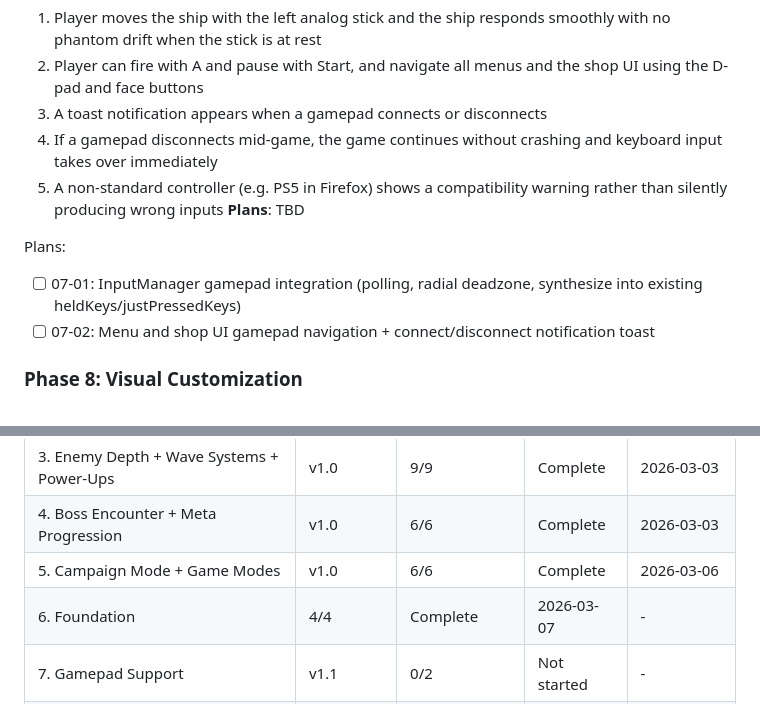
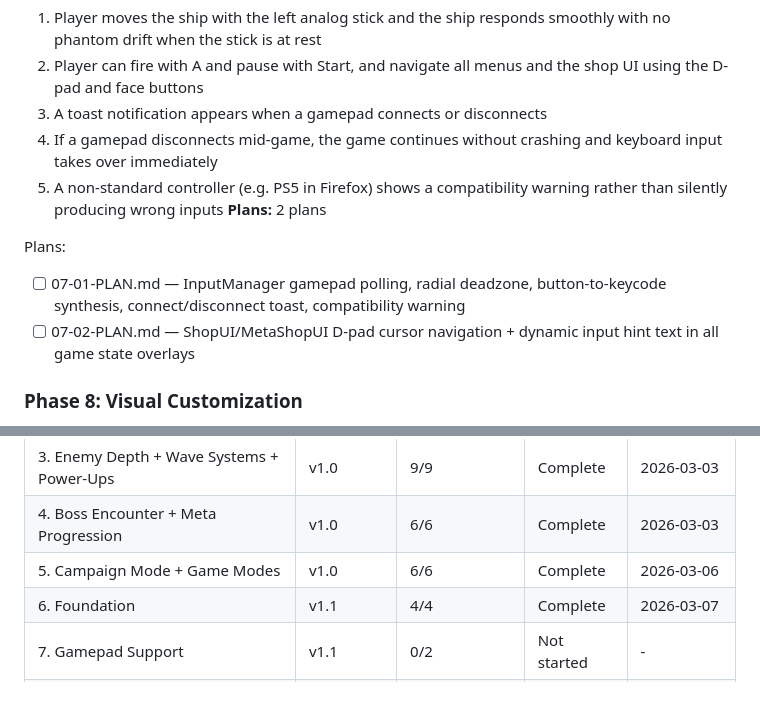
Before and after one commit to jamesburton/SuperSpaceInvader3JS, a Markdown page: .planning/ROADMAP.md, 2 parts joined by grey strips. Rendered like a GitHub page.

Commit message:
docs(07-gamepad-support): create phase plan
Two plans across 2 waves for gamepad support (PAD-01 through PAD-05):
- Plan 07-01: InputManager gamepad polling, synthesis, toast, connect/disconnect
- Plan 07-02: ShopUI/MetaShopUI cursor navigation + dynamic hint text

Co-Authored-By: Claude Opus 4.6 <noreply@anthropic.com>

```diff
--- a/.planning/ROADMAP.md
+++ b/.planning/ROADMAP.md
@@ -58,11 +58,11 @@ Plans:
   3. A toast notification appears when a gamepad connects or disconnects
   4. If a gamepad disconnects mid-game, the game continues without crashing and keyboard input takes over immediately
   5. A non-standard controller (e.g. PS5 in Firefox) shows a compatibility warning rather than silently producing wrong inputs
-**Plans**: TBD
+**Plans:** 2 plans
 
 Plans:
-- [ ] 07-01: InputManager gamepad integration (polling, radial deadzone, synthesize into existing heldKeys/justPressedKeys)
-- [ ] 07-02: Menu and shop UI gamepad navigation + connect/disconnect notification toast
+- [ ] 07-01-PLAN.md — InputManager gamepad polling, radial deadzone, button-to-keycode synthesis, connect/disconnect toast, compatibility warning
+- [ ] 07-02-PLAN.md — ShopUI/MetaShopUI D-pad cursor navigation + dynamic input hint text in all game state overlays
 
 ### Phase 8: Visual Customization
 **Goal**: Players can express their identity through a ship skin they chose and see an optional CRT filter applied across the whole game
@@ -126,7 +126,7 @@ Plans:
 | 3. Enemy Depth + Wave Systems + Power-Ups | v1.0 | 9/9 | Complete | 2026-03-03 |
 | 4. Boss Encounter + Meta Progression | v1.0 | 6/6 | Complete | 2026-03-03 |
 | 5. Campaign Mode + Game Modes | v1.0 | 6/6 | Complete | 2026-03-06 |
-| 6. Foundation | 4/4 | Complete   | 2026-03-07 | - |
+| 6. Foundation | v1.1 | 4/4 | Complete | 2026-03-07 |
 | 7. Gamepad Support | v1.1 | 0/2 | Not started | - |
 | 8. Visual Customization | v1.1 | 0/4 | Not started | - |
 | 9. Power-Ups | v1.1 | 0/4 | Not started | - |
```
Also changed, not shown: 2 other files.
